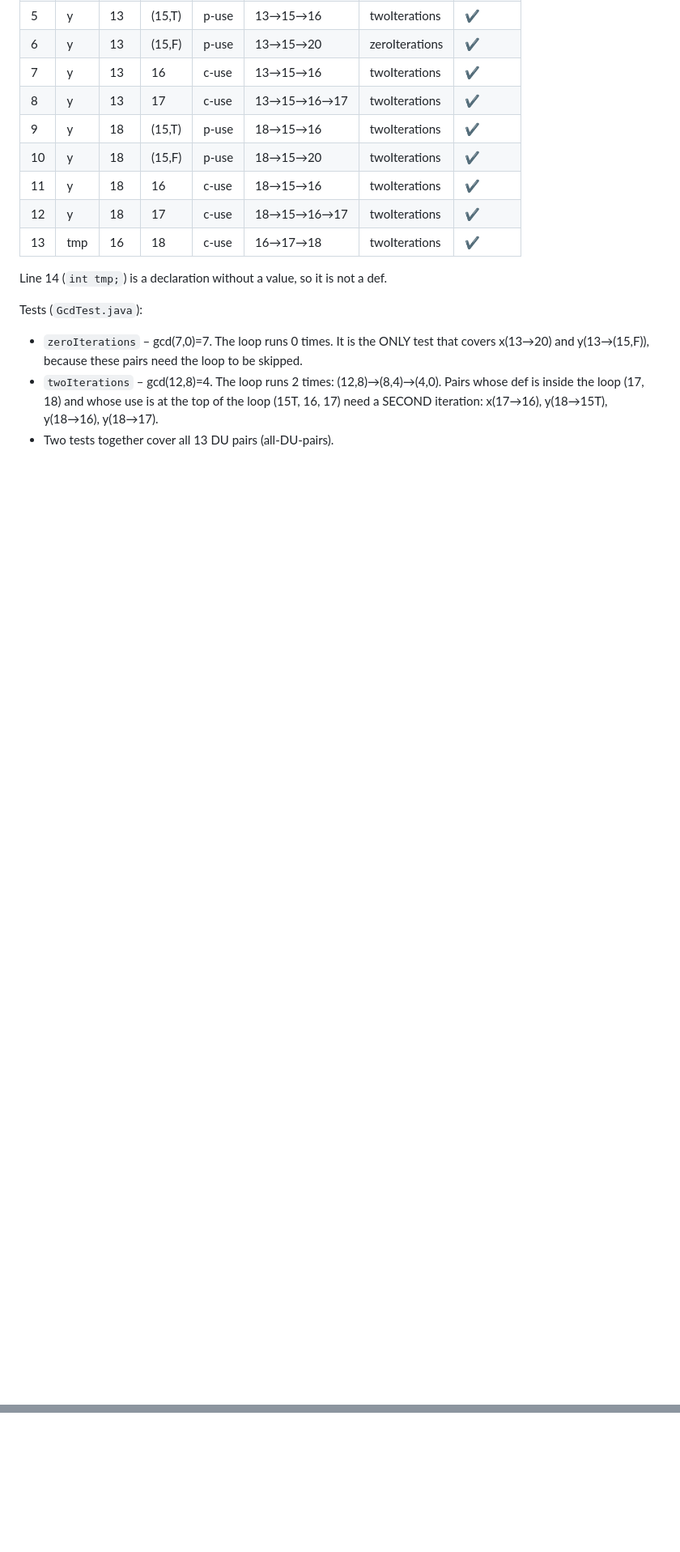
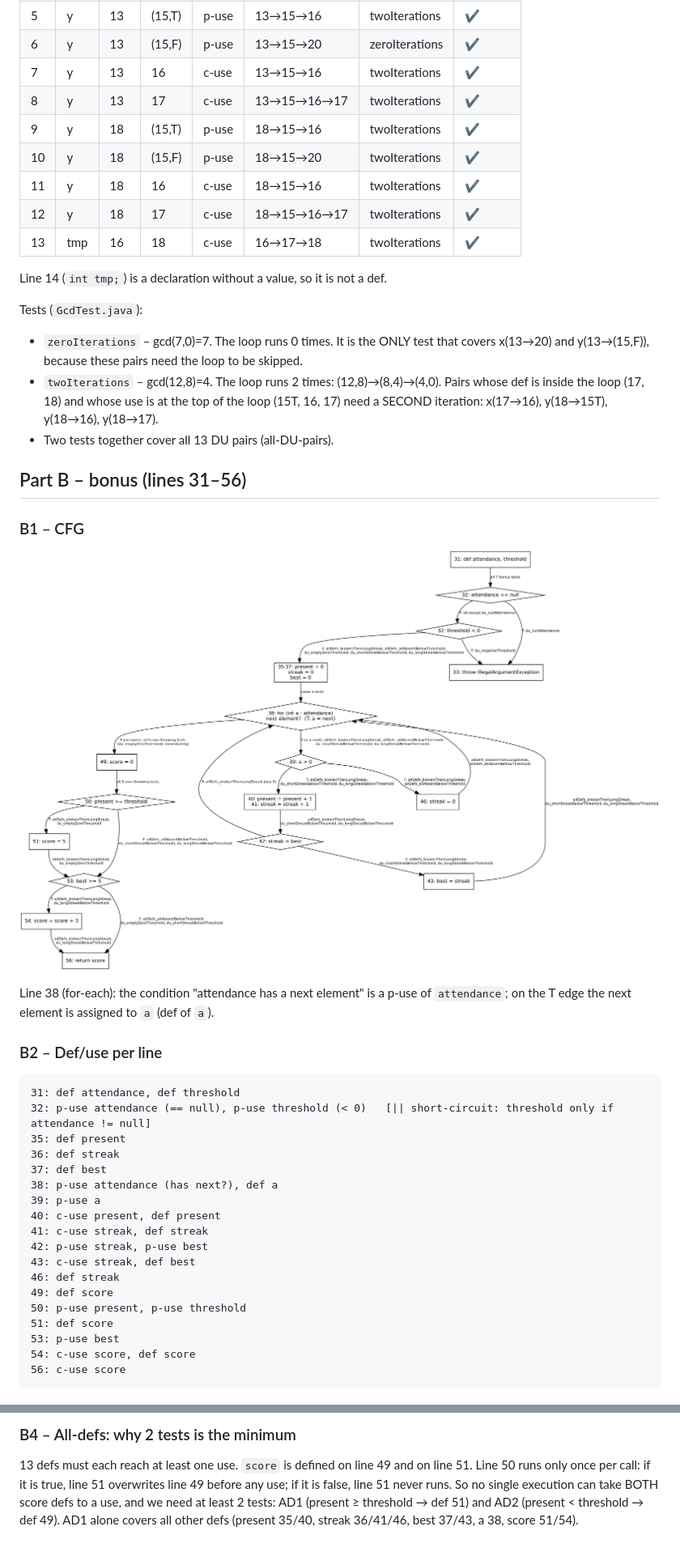
Before and after one commit to lukuni/F.CSA313_lab_10, a Markdown page: README.md, 2 parts joined by grey strips. Shown at 81% size. Drawn GitHub-style; pictures changed too: cfg-bonus.png (added); blank space fills up the shorter version.

Commit message:
B: all-DU-pairs tests + CFG + DU table

````diff
--- a/README.md
+++ b/README.md
@@ -27,3 +27,34 @@ Tests (`GcdTest.java`):
   Pairs whose def is inside the loop (17, 18) and whose use is at the top of the loop
   (15T, 16, 17) need a SECOND iteration: x(17→16), y(18→15T), y(18→16), y(18→17).
 - Two tests together cover all 13 DU pairs (all-DU-pairs).
+
+## Part B – bonus (lines 31–56)
+
+### B1 – CFG
+![CFG of bonus](cfg-bonus.png)
+
+Line 38 (for-each): the condition "attendance has a next element" is a p-use of `attendance`;
+on the T edge the next element is assigned to `a` (def of `a`).
+
+### B2 – Def/use per line
+```
+31: def attendance, def threshold
+32: p-use attendance (== null), p-use threshold (< 0)   [|| short-circuit: threshold only if attendance != null]
+35: def present
+36: def streak
+37: def best
+38: p-use attendance (has next?), def a
+39: p-use a
+40: c-use present, def present
+41: c-use streak, def streak
+42: p-use streak, p-use best
+43: c-use streak, def best
+46: def streak
+49: def score
+50: p-use present, p-use threshold
+51: def score
+53: p-use best
+54: c-use score, def score
+56: c-use score
+```
+
@@ -29,0 +118,6 @@ Tests (`GcdTest.java`):
+### B4 – All-defs: why 2 tests is the minimum
+13 defs must each reach at least one use. `score` is defined on line 49 and on line 51.
+Line 50 runs only once per call: if it is true, line 51 overwrites line 49 before any use;
+if it is false, line 51 never runs. So no single execution can take BOTH score defs to a use,
+and we need at least 2 tests: AD1 (present ≥ threshold → def 51) and AD2 (present < threshold → def 49).
+AD1 alone covers all other defs (present 35/40, streak 36/41/46, best 37/43, a 38, score 51/54).
````
Also changed, not shown: other parts of README.md (+57 -0 lines), 1 other file.
